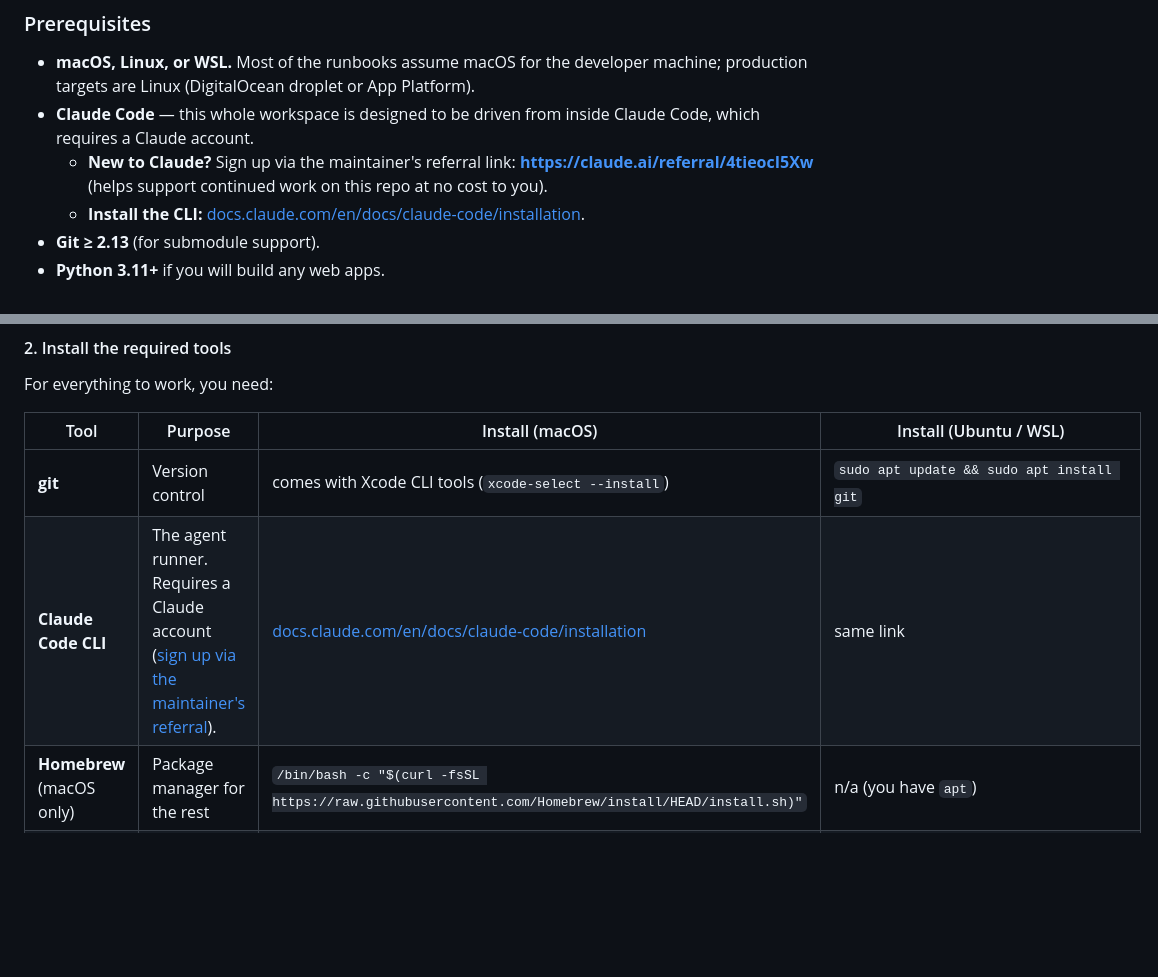
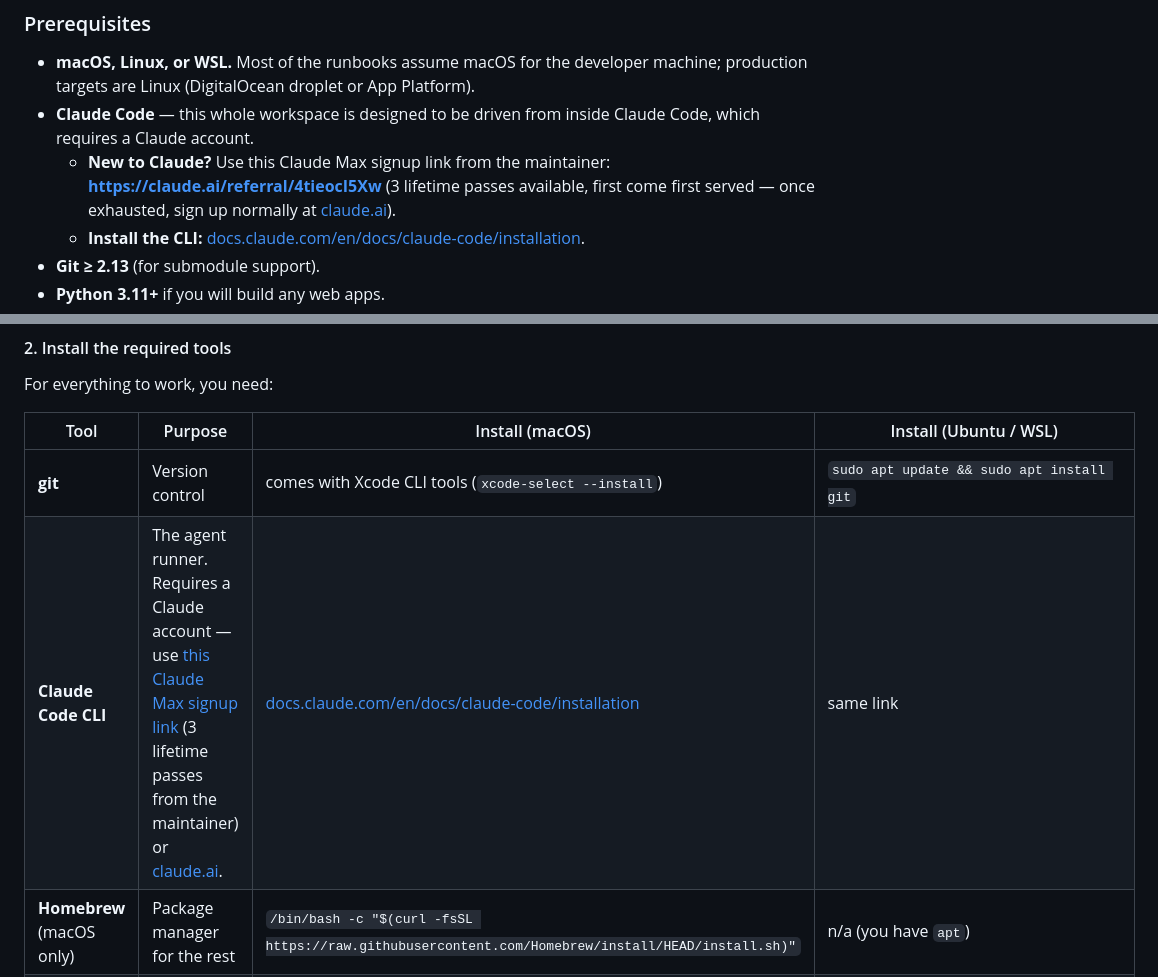
Before and after one commit to aanifowose111/discovery-to-ship-multi-agents, a Markdown page: README.md, 2 parts joined by grey strips. GitHub-like rendering; blank space fills up the shorter version.

Commit message:
Reframe Claude signup link as 'Claude Max signup' not 'referral'
Per maintainer's note: the link gives lifetime Claude Max passes (3 max),
not unlimited referrals. 'Referral' framing was misleading. Updated three
spots:

- README.md prereqs: 'Use this Claude Max signup link from the
  maintainer (3 lifetime passes available, first come first served —
  once exhausted, sign up normally at claude.ai).'
- README.md setup table: same framing, condensed for the table cell.
- .claude/commands/setup.md install table: same.

scripts/preflight.sh kept the literal URL (https://claude.ai/referral/...
is the URL itself, not surrounding wording) — the contextual text in
preflight.sh just says 'Sign up' which is fine.

Other 'referral' mentions in the repo (Mercor link, Fijara behavioral
rule, and 'referral motion' in channel/marketing context inside the
discovery/brief methodologies) are unrelated and untouched.

```diff
--- a/README.md
+++ b/README.md
@@ -60,7 +60,7 @@ See `CLAUDE.md` for the full inventory and how the pieces fit together.
 
 - **macOS, Linux, or WSL.** Most of the runbooks assume macOS for the developer machine; production targets are Linux (DigitalOcean droplet or App Platform).
 - **Claude Code** — this whole workspace is designed to be driven from inside Claude Code, which requires a Claude account.
-  - **New to Claude?** Sign up via the maintainer's referral link: **<https://claude.ai/referral/4tieocI5Xw>** (helps support continued work on this repo at no cost to you).
+  - **New to Claude?** Use this Claude Max signup link from the maintainer: **<https://claude.ai/referral/4tieocI5Xw>** (3 lifetime passes available, first come first served — once exhausted, sign up normally at [claude.ai](https://claude.ai)).
   - **Install the CLI:** [docs.claude.com/en/docs/claude-code/installation](https://docs.claude.com/en/docs/claude-code/installation).
 - **Git ≥ 2.13** (for submodule support).
 - **Python 3.11+** if you will build any web apps.
@@ -96,7 +96,7 @@ For everything to work, you need:
 | Tool | Purpose | Install (macOS) | Install (Ubuntu / WSL) |
 |---|---|---|---|
 | **git** | Version control | comes with Xcode CLI tools (`xcode-select --install`) | `sudo apt update && sudo apt install git` |
-| **Claude Code CLI** | The agent runner. Requires a Claude account ([sign up via the maintainer's referral](https://claude.ai/referral/4tieocI5Xw)). | [docs.claude.com/en/docs/claude-code/installation](https://docs.claude.com/en/docs/claude-code/installation) | same link |
+| **Claude Code CLI** | The agent runner. Requires a Claude account — use [this Claude Max signup link](https://claude.ai/referral/4tieocI5Xw) (3 lifetime passes from the maintainer) or [claude.ai](https://claude.ai). | [docs.claude.com/en/docs/claude-code/installation](https://docs.claude.com/en/docs/claude-code/installation) | same link |
 | **Homebrew** (macOS only) | Package manager for the rest | `/bin/bash -c "$(curl -fsSL https://raw.githubusercontent.com/Homebrew/install/HEAD/install.sh)"` | n/a (you have `apt`) |
 | **GitHub CLI** (`gh`) | Auth with GitHub from the terminal | `brew install gh` | `sudo apt install gh` |
 | **pandoc** | Markdown → PDF/DOCX (for `doc-export` skill) | `brew install pandoc` | `sudo apt install pandoc` |
```
Also changed, not shown: .claude/commands/setup.md (+1 -1 lines).
